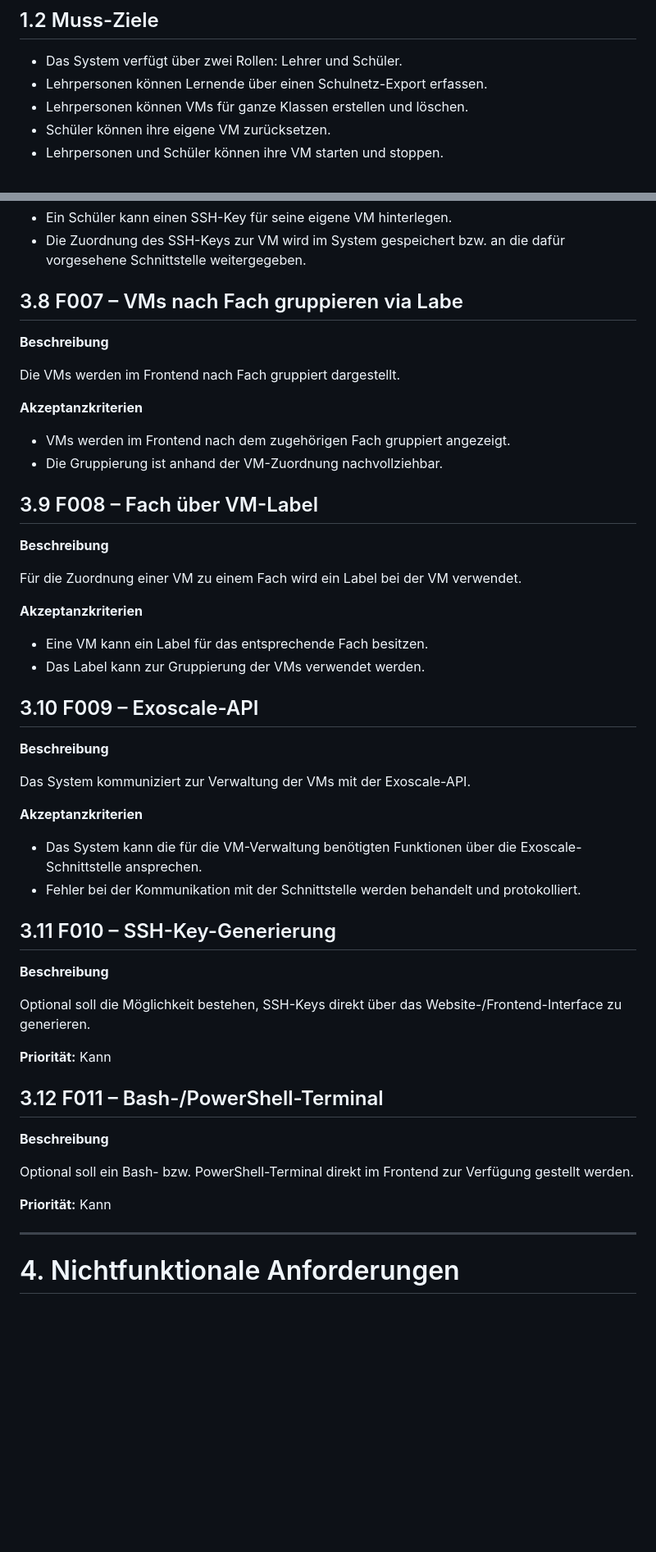
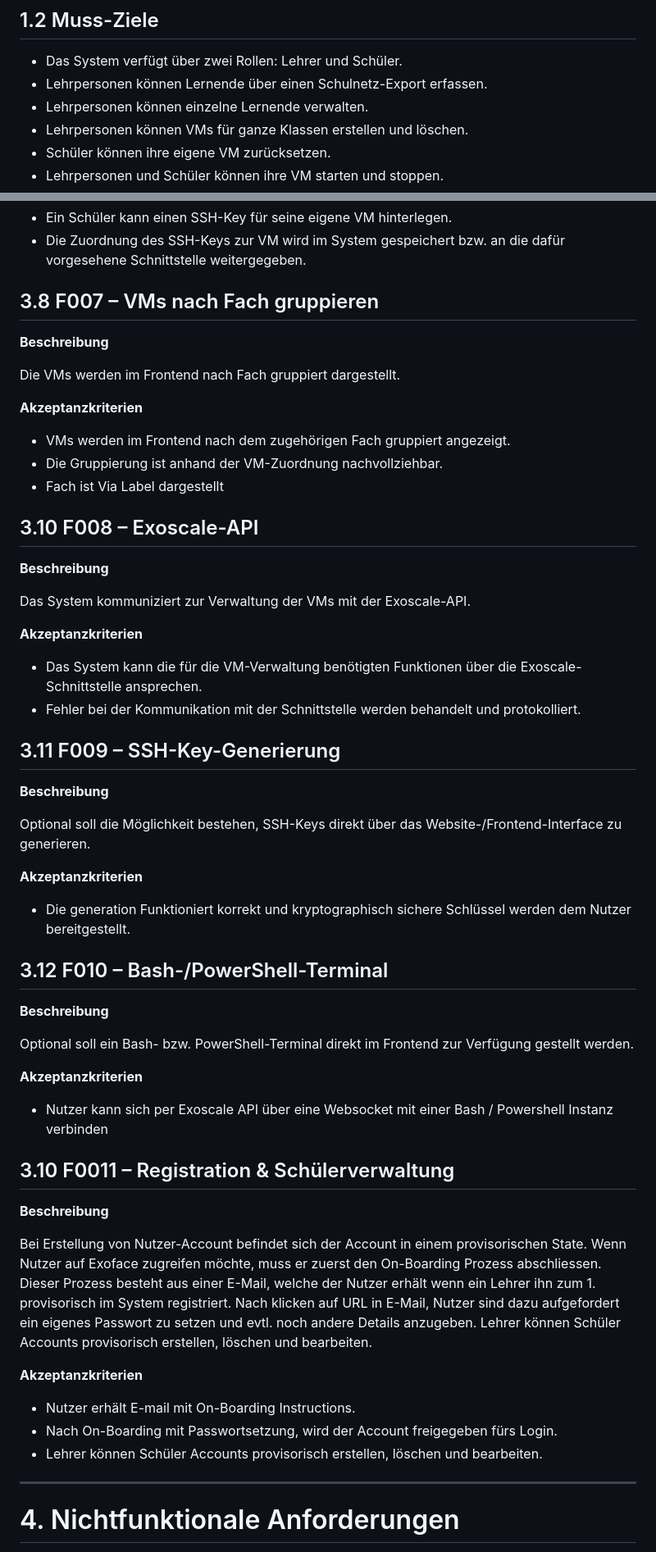
Before and after one commit to McBenjihood/Team-Exoface, a Markdown page: README.md, 2 parts joined by grey strips. Shown at 82% size. Rendered like a GitHub page; blank space fills up the shorter version.

```diff
--- a/README.md
+++ b/README.md
@@ -22,6 +22,7 @@ Die Anwendung soll die Verwaltung von Lernenden, Klassen und deren VM's vereinfa
 
 - Das System verfügt über zwei Rollen: Lehrer und Schüler.
 - Lehrpersonen können Lernende über einen Schulnetz-Export erfassen.
+- Lehrpersonen können einzelne Lernende verwalten.
 - Lehrpersonen können VMs für ganze Klassen erstellen und löschen.
 - Schüler können ihre eigene VM zurücksetzen.
 - Lehrpersonen und Schüler können ihre VM starten und stoppen.
@@ -143,7 +144,7 @@ Lehrpersonen können die VMs einer ganzen Klasse löschen.
 - Ein Schüler kann einen SSH-Key für seine eigene VM hinterlegen.
 - Die Zuordnung des SSH-Keys zur VM wird im System gespeichert bzw. an die dafür vorgesehene Schnittstelle weitergegeben.
 
-## 3.8 F007 – VMs nach Fach gruppieren via Labe
+## 3.8 F007 – VMs nach Fach gruppieren
 
 **Beschreibung**
 
@@ -153,19 +154,9 @@ Die VMs werden im Frontend nach Fach gruppiert dargestellt.
 
 - VMs werden im Frontend nach dem zugehörigen Fach gruppiert angezeigt.
 - Die Gruppierung ist anhand der VM-Zuordnung nachvollziehbar.
+- Fach ist Via Label dargestellt
 
-## 3.9 F008 – Fach über VM-Label
-
-**Beschreibung**
-
-Für die Zuordnung einer VM zu einem Fach wird ein Label bei der VM verwendet.
-
-**Akzeptanzkriterien**
-
-- Eine VM kann ein Label für das entsprechende Fach besitzen.
-- Das Label kann zur Gruppierung der VMs verwendet werden.
-
-## 3.10 F009 – Exoscale-API
+## 3.10 F008 – Exoscale-API
 
 **Beschreibung**
 
@@ -178,21 +169,38 @@ Das System kommuniziert zur Verwaltung der VMs mit der Exoscale-API.
 
 
 
-## 3.11 F010 – SSH-Key-Generierung
+## 3.11 F009 – SSH-Key-Generierung
 
 **Beschreibung**
 
 Optional soll die Möglichkeit bestehen, SSH-Keys direkt über das Website-/Frontend-Interface zu generieren.
 
-**Priorität:** Kann
+**Akzeptanzkriterien**
 
-## 3.12 F011 – Bash-/PowerShell-Terminal
+- Die generation Funktioniert korrekt und kryptographisch sichere Schlüssel werden dem Nutzer bereitgestellt.
+
+## 3.12 F010 – Bash-/PowerShell-Terminal
 
 **Beschreibung**
 
 Optional soll ein Bash- bzw. PowerShell-Terminal direkt im Frontend zur Verfügung gestellt werden.
 
-**Priorität:** Kann
+**Akzeptanzkriterien**
+
+- Nutzer kann sich per Exoscale API über eine Websocket mit einer Bash / Powershell Instanz verbinden
+
+## 3.10 F0011 – Registration & Schülerverwaltung
+
+**Beschreibung**
+
+Bei Erstellung von Nutzer-Account befindet sich der Account in einem provisorischen State. Wenn Nutzer auf Exoface zugreifen möchte, muss er zuerst den On-Boarding Prozess abschliessen. Dieser Prozess besteht aus einer E-Mail, welche der Nutzer erhält wenn ein Lehrer ihn zum 1. provisorisch im System registriert. Nach klicken auf URL in E-Mail, Nutzer sind dazu aufgefordert ein eigenes Passwort zu setzen und evtl. noch andere Details anzugeben.
+Lehrer können Schüler Accounts provisorisch erstellen, löschen und bearbeiten.
+
+**Akzeptanzkriterien**
+
+- Nutzer erhält E-mail mit On-Boarding Instructions.
+- Nach On-Boarding mit Passwortsetzung, wird der Account freigegeben fürs Login.
+- Lehrer können Schüler Accounts provisorisch erstellen, löschen und bearbeiten.
 
 ---
 
```
Also changed, not shown: other parts of README.md (+25 -15 lines).
